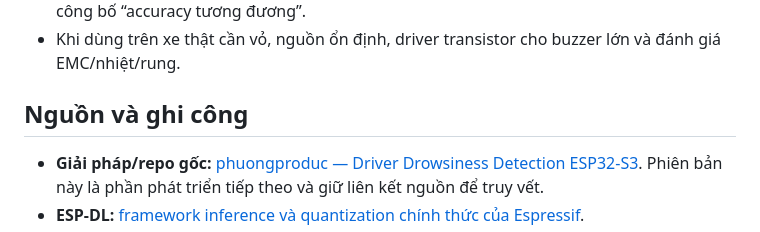
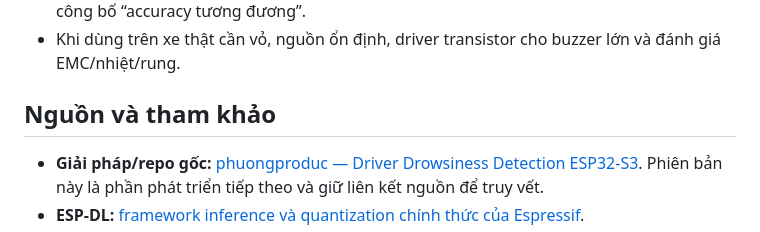
Before and after one commit to manhhung-25/esp32-s3-driver-drowsiness-detection, a Markdown page: README.md, the part around the change. Rendered like a GitHub page.

```diff
--- a/README.md
+++ b/README.md
@@ -256,7 +256,7 @@ drowsy alarm off
 - Cần tập test nhiều người và benchmark A/B cùng video trên Raspberry Pi 5 nếu muốn công bố “accuracy tương đương”.
 - Khi dùng trên xe thật cần vỏ, nguồn ổn định, driver transistor cho buzzer lớn và đánh giá EMC/nhiệt/rung.
 
-## Nguồn và ghi công
+## Nguồn và tham khảo
 
 - **Giải pháp/repo gốc:** [phuongproduc — Driver Drowsiness Detection ESP32-S3](https://github.com/phuongproduc/Driver-Drowsiness-Detection-ESP32-S3-N16R8-ESP-WHO-ESP-DL-v3-PFLD-). Phiên bản này là phần phát triển tiếp theo và giữ liên kết nguồn để truy vết.
 - **ESP-DL:** [framework inference và quantization chính thức của Espressif](https://github.com/espressif/esp-dl).
```
